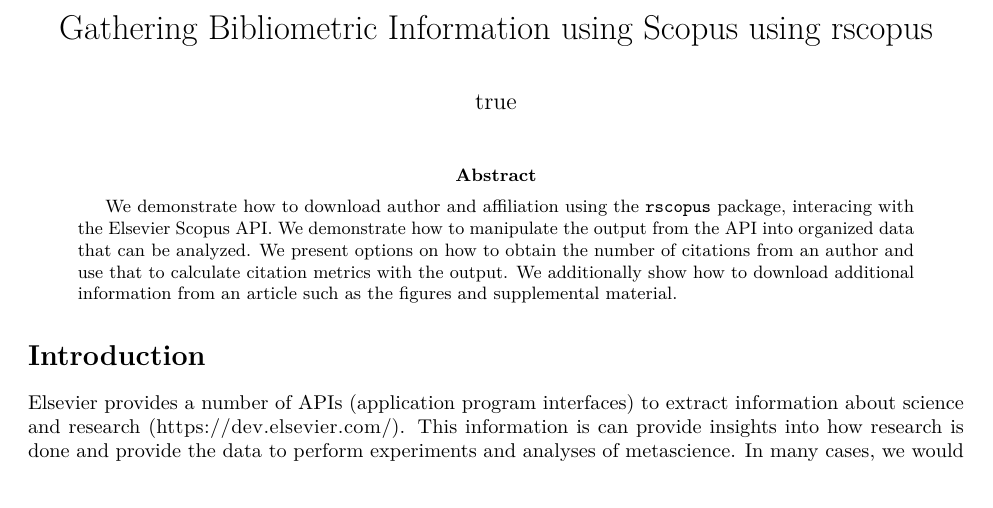
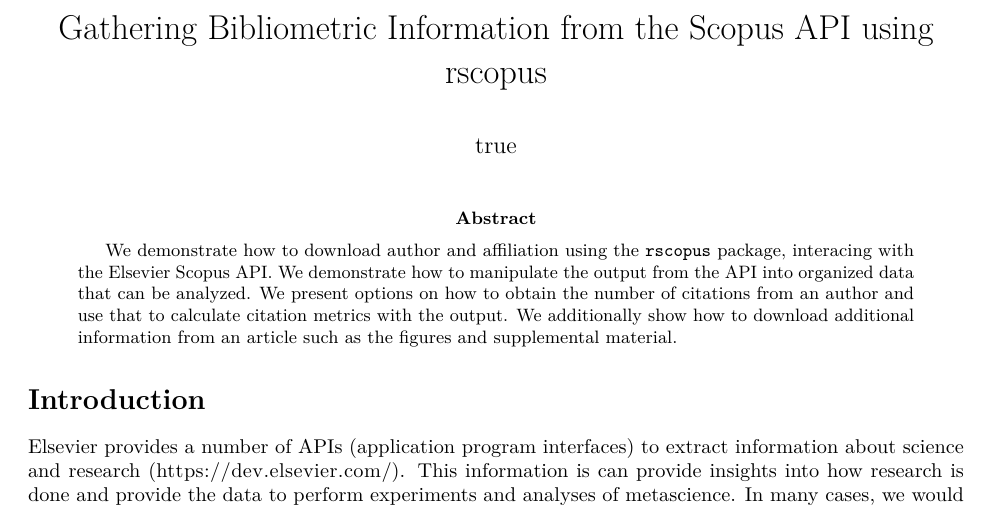
Before and after one commit to muschellij2/scopus, an R Markdown document (muschelli.Rmd): part of page 1 of 9, cut so that both start at the same text, the shorter picture padded with empty space. Rendered offline with R 4.5, knitr and Pandoc, then LaTeX, with nearby package versions; the code chunks are not run, so their results and figures are left out; drawn as R Markdown's standard PDF in place of the format the file asks for.

Commit message:
added all the things necessary

````diff
--- a/index.Rmd
+++ b/muschelli.Rmd
@@ -1,5 +1,5 @@
 ---
-title: Gathering Bibliometric Information using Scopus using rscopus
+title: Gathering Bibliometric Information from the Scopus API using rscopus
 author:
   - name: John Muschelli
     affiliation: Department of Biostatistics, Johns Hopkins Bloomberg School of Public Health
@@ -10,11 +10,9 @@
     url: http://johnmuschelli.com
 abstract: >
     We demonstrate how to download author and affiliation using the `rscopus` package, interacing with the Elsevier Scopus API.  We demonstrate how to manipulate the output from the API into organized data that can be analyzed. We present options on how to obtain the number of citations from an author and use that to  calculate citation metrics with the output.  We additionally show how to download additional information from an article such as the figures and supplemental material.
-bibliography: index.bib
+bibliography: muschelli.bib
 output:
-  rticles::rjournal_article:
-    includes:
-      in_header: preamble.tex
+  rticles::rjournal_article
 ---
 
 ```{r setup, include = FALSE}
````
Also changed, not shown: RJwrapper.pdf, RJwrapper.tex, motivation.pdf, muschelli.R (renamed from index.R), muschelli.bib (renamed from index.bib), muschelli.tex, preamble.tex (deleted), 2 other files.
